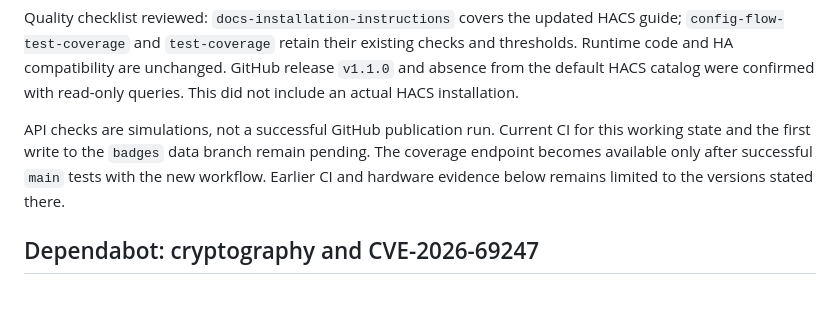
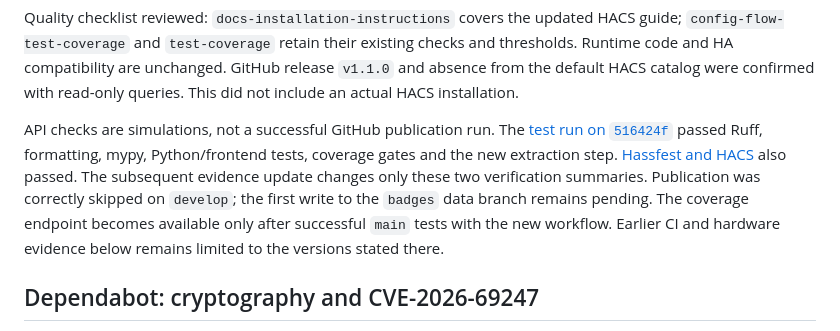
Before and after one commit to topic2k/enigma2-connect, a Markdown page: docs/VALIDATION.en.md, the part around the change. GitHub-like rendering; blank space fills up the shorter version.

```diff
--- a/docs/VALIDATION.en.md
+++ b/docs/VALIDATION.en.md
@@ -494,9 +494,12 @@ checks and thresholds. Runtime code and HA compatibility are unchanged.
 GitHub release `v1.1.0` and absence from the default HACS catalog were confirmed
 with read-only queries. This did not include an actual HACS installation.
 
-API checks are simulations, not a successful GitHub publication run. Current CI
-for this working state and the first write to the `badges` data branch remain
-pending. The coverage endpoint becomes available only after successful `main`
+API checks are simulations, not a successful GitHub publication run. The [test run on `516424f`](https://github.com/topic2k/enigma2-connect/actions/runs/35135496532)
+passed Ruff, formatting, mypy, Python/frontend tests, coverage gates and the new
+extraction step. [Hassfest and HACS](https://github.com/topic2k/enigma2-connect/actions/runs/35135496450)
+also passed. The subsequent evidence update changes only these two verification
+summaries. Publication was correctly skipped on `develop`; the first write to
+the `badges` data branch remains pending. The coverage endpoint becomes available only after successful `main`
 tests with the new workflow. Earlier CI and hardware evidence below remains
 limited to the versions stated there.
 
```
Also changed, not shown: docs/VALIDIERUNG.md (+6 -2 lines).
